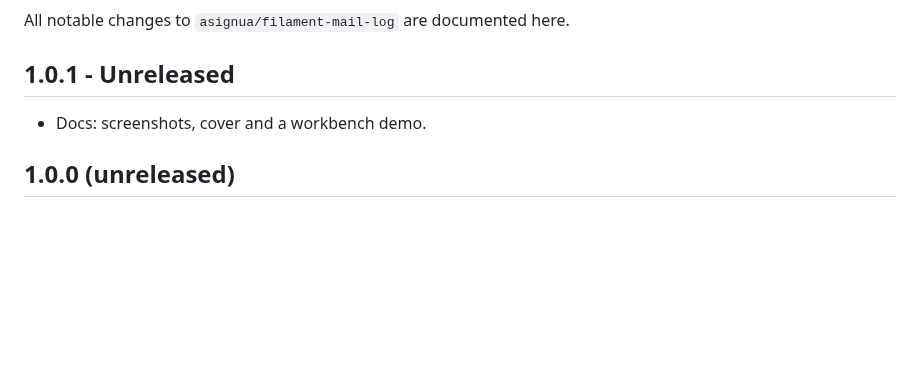
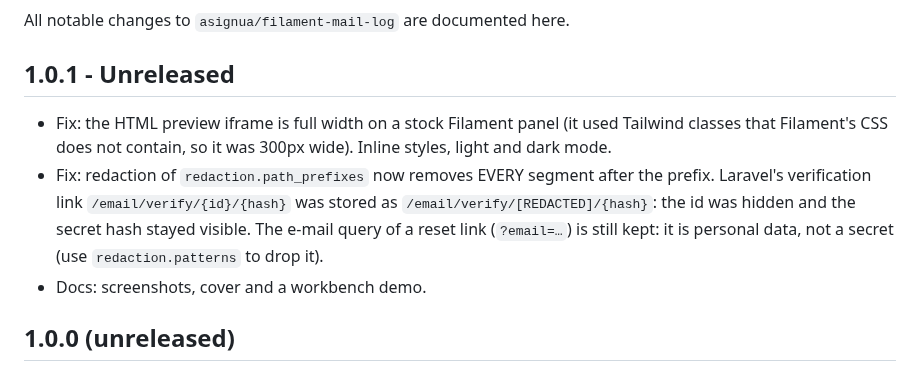
Before and after one commit to asignua/filament-mail-log, a Markdown page: CHANGELOG.md, the part around the change. Drawn GitHub-style; blank space fills up the shorter version.

```diff
--- a/CHANGELOG.md
+++ b/CHANGELOG.md
@@ -4,6 +4,8 @@ All notable changes to `asignua/filament-mail-log` are documented here.
 
 ## 1.0.1 - Unreleased
 
+- Fix: the HTML preview iframe is full width on a stock Filament panel (it used Tailwind classes that Filament's CSS does not contain, so it was 300px wide). Inline styles, light and dark mode.
+- Fix: redaction of `redaction.path_prefixes` now removes EVERY segment after the prefix. Laravel's verification link `/email/verify/{id}/{hash}` was stored as `/email/verify/[REDACTED]/{hash}`: the id was hidden and the secret hash stayed visible. The e-mail query of a reset link (`?email=…`) is still kept: it is personal data, not a secret (use `redaction.patterns` to drop it).
 - Docs: screenshots, cover and a workbench demo.
 
 ## 1.0.0 (unreleased)
```
Also changed, not shown: README.md (+6 -1 lines), art/list-dark.jpg, art/view-failed.jpg, art/view-html.jpg (added), art/view-text.jpg, 6 other files.
